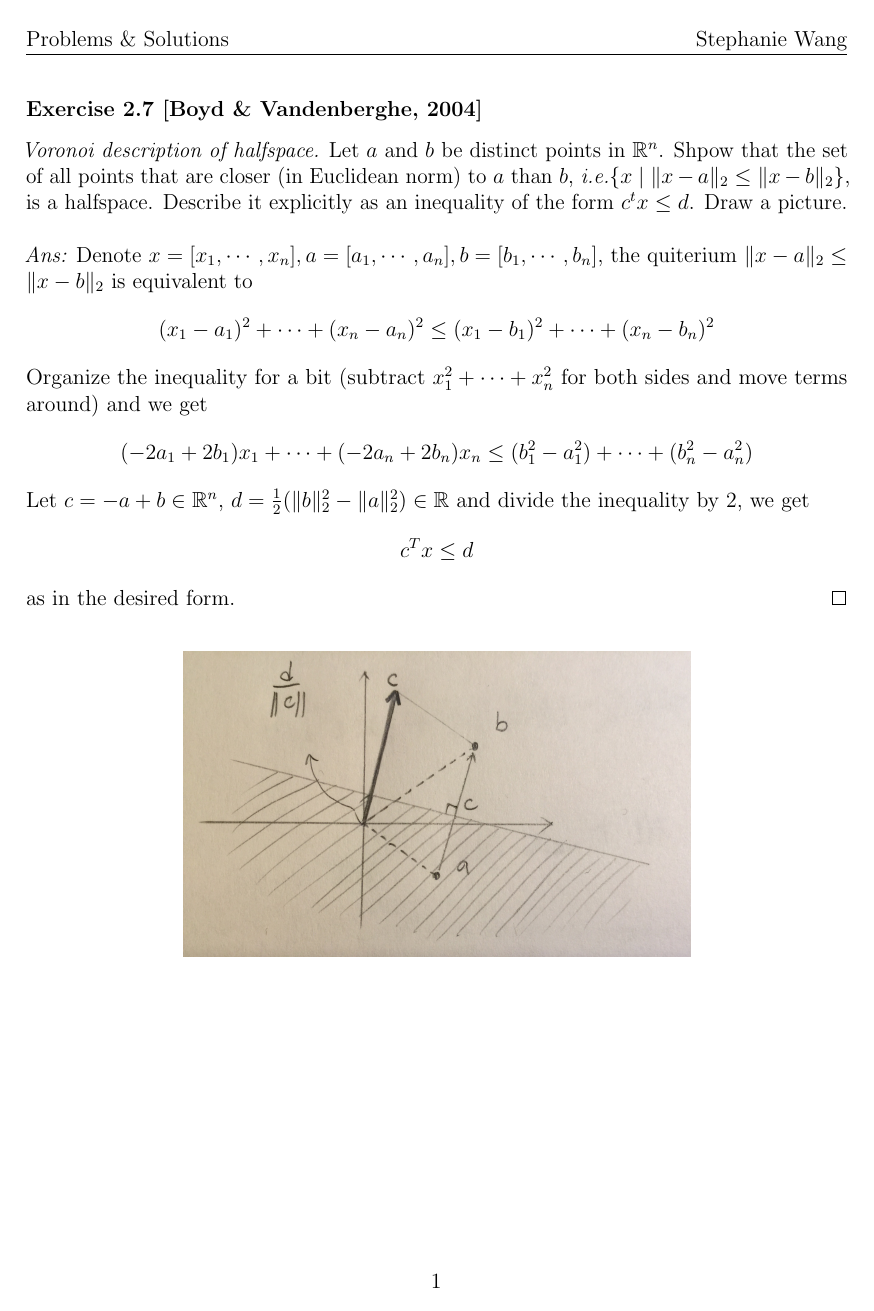
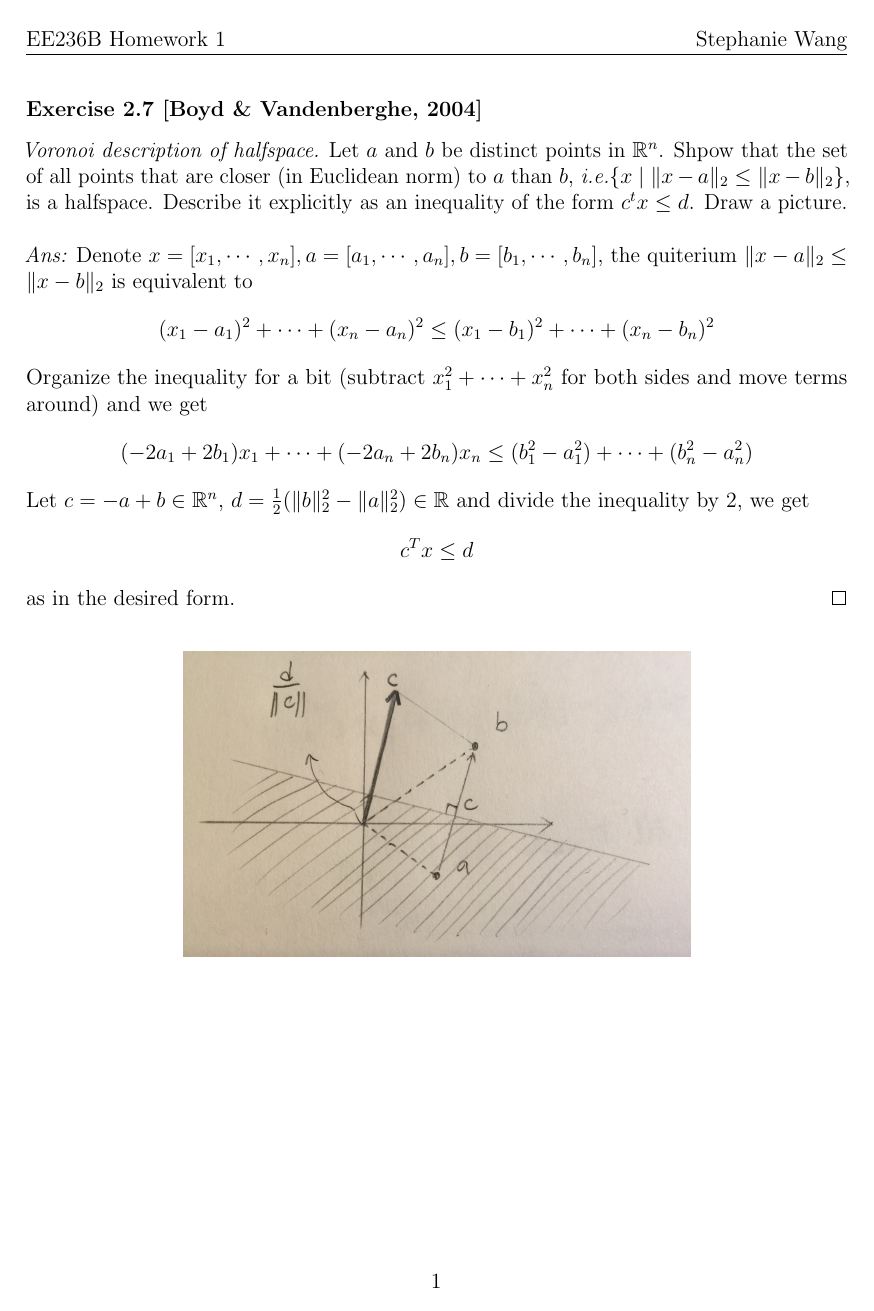
Before and after one commit to evastgh/ps, a LaTeX problem sheet (EE236B/hw1_sol.tex): page 1 of 3. Compiled offline with pdfLaTeX.

Commit message:
add title

```diff
--- a/EE236B/hw1_sol.tex
+++ b/EE236B/hw1_sol.tex
@@ -9,7 +9,7 @@
 \usepackage[top=2in, bottom=1in, left=1in, right=1in]{geometry}
 %\usepackage{fullpage}
 
-\usepackage{fancyhdr}\pagestyle{fancy}\rhead{Stephanie Wang}\lhead{Problems \& Solutions}
+\usepackage{fancyhdr}\pagestyle{fancy}\rhead{Stephanie Wang}\lhead{EE236B Homework 1}
 
 \usepackage{amsmath,amssymb,amsthm,amsfonts,microtype,stmaryrd}
 	%{mathtools,wasysym,yhmath}
```
Also changed, not shown: EE236B/hw1_sol.pdf.
